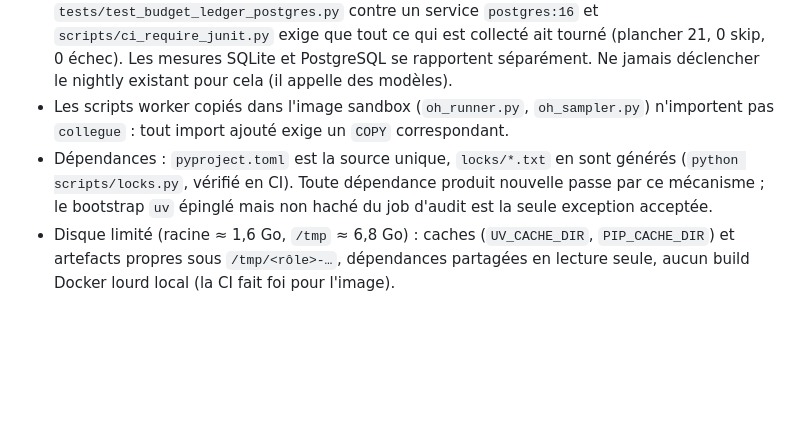
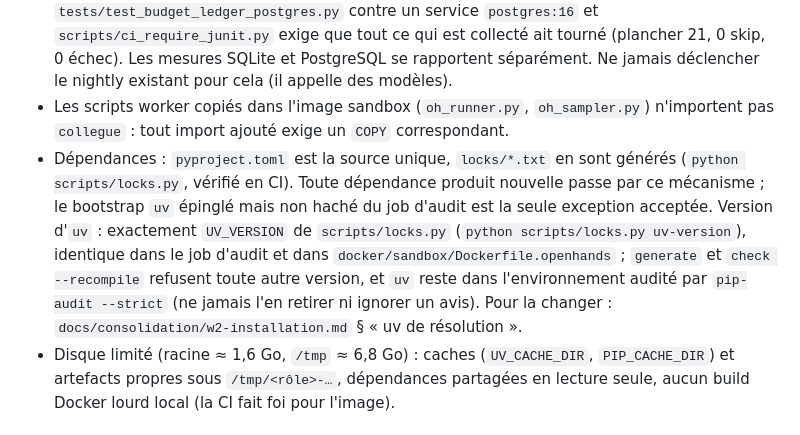
Before and after one commit to VynoDePal/Collegue, a Markdown page: AGENTS.md, the part around the change. Drawn GitHub-style; blank space fills up the shorter version.

```diff
--- a/AGENTS.md
+++ b/AGENTS.md
@@ -121,7 +121,7 @@ Base `9862b39` (vague 1 close). Protocole, raccordements, checklist et état int
 - **Prompts.** L'état modifiable vit sous `$COLLEGUE_HOME/prompts` ; l'ancien état d'une installation précédente est repris sans jamais être modifié (voir `docs/consolidation/w2-installation.md`).
 - **PostgreSQL.** Une garantie de concurrence se prouve sur un **service réel**, jamais sur un mock ni un test sauté. Le job `Pytest` requis (3.11 et 3.12) lance `tests/test_budget_ledger_postgres.py` contre un service `postgres:16` et `scripts/ci_require_junit.py` exige que tout ce qui est collecté ait tourné (plancher 21, 0 skip, 0 échec). Les mesures SQLite et PostgreSQL se rapportent séparément. Ne jamais déclencher le nightly existant pour cela (il appelle des modèles).
 - Les scripts worker copiés dans l'image sandbox (`oh_runner.py`, `oh_sampler.py`) n'importent pas `collegue` : tout import ajouté exige un `COPY` correspondant.
-- Dépendances : `pyproject.toml` est la source unique, `locks/*.txt` en sont générés (`python scripts/locks.py`, vérifié en CI). Toute dépendance produit nouvelle passe par ce mécanisme ; le bootstrap `uv` épinglé mais non haché du job d'audit est la seule exception acceptée.
+- Dépendances : `pyproject.toml` est la source unique, `locks/*.txt` en sont générés (`python scripts/locks.py`, vérifié en CI). Toute dépendance produit nouvelle passe par ce mécanisme ; le bootstrap `uv` épinglé mais non haché du job d'audit est la seule exception acceptée. Version d'`uv` : exactement `UV_VERSION` de `scripts/locks.py` (`python scripts/locks.py uv-version`), identique dans le job d'audit et dans `docker/sandbox/Dockerfile.openhands` ; `generate` et `check --recompile` refusent toute autre version, et `uv` reste dans l'environnement audité par `pip-audit --strict` (ne jamais l'en retirer ni ignorer un avis). Pour la changer : `docs/consolidation/w2-installation.md` § « uv de résolution ».
 - Disque limité (racine ≈ 1,6 Go, `/tmp` ≈ 6,8 Go) : caches (`UV_CACHE_DIR`, `PIP_CACHE_DIR`) et artefacts propres sous `/tmp/<rôle>-…`, dépendances partagées en lecture seule, aucun build Docker lourd local (la CI fait foi pour l'image).
 
 ### Budget et effets externes
```
Also changed, not shown: docs/consolidation/w2-integration.md (+6 -0 lines).
